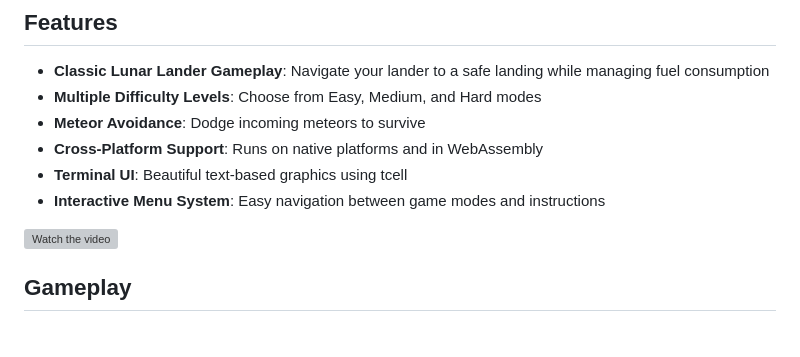
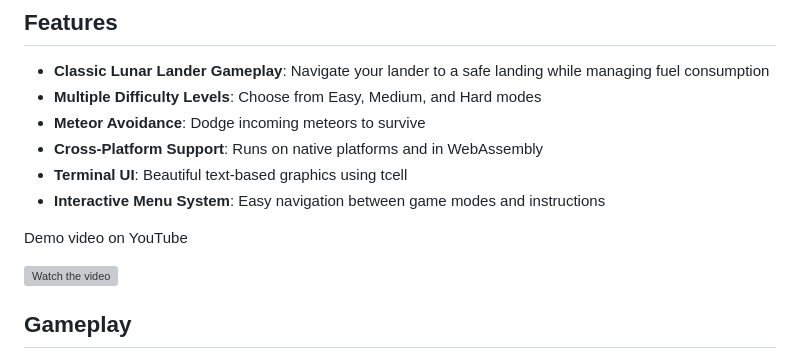
Before and after one commit to bernardjason/golunar, a Markdown page: README.md, the part around the change. Drawn GitHub-style; blank space fills up the shorter version; grey boxes are pictures that could not be loaded.

Commit message:
Add demo video link to README
Added a demo video link to the README file.

```diff
--- a/README.md
+++ b/README.md
@@ -12,6 +12,8 @@ Check your landing speed against actual speed.
 - **Cross-Platform Support**: Runs on native platforms and in WebAssembly
 - **Terminal UI**: Beautiful text-based graphics using tcell
 - **Interactive Menu System**: Easy navigation between game modes and instructions
+
+Demo video on YouTube
 
 <a href="https://www.youtube.com/watch?feature=player_embedded&v=f8Lphefq4Hc" target="_blank">
  <img src="https://img.youtube.com/vi/f8Lphefq4Hc/0.jpg" alt="Watch the video" width="240" height="180" border="10" />
```
